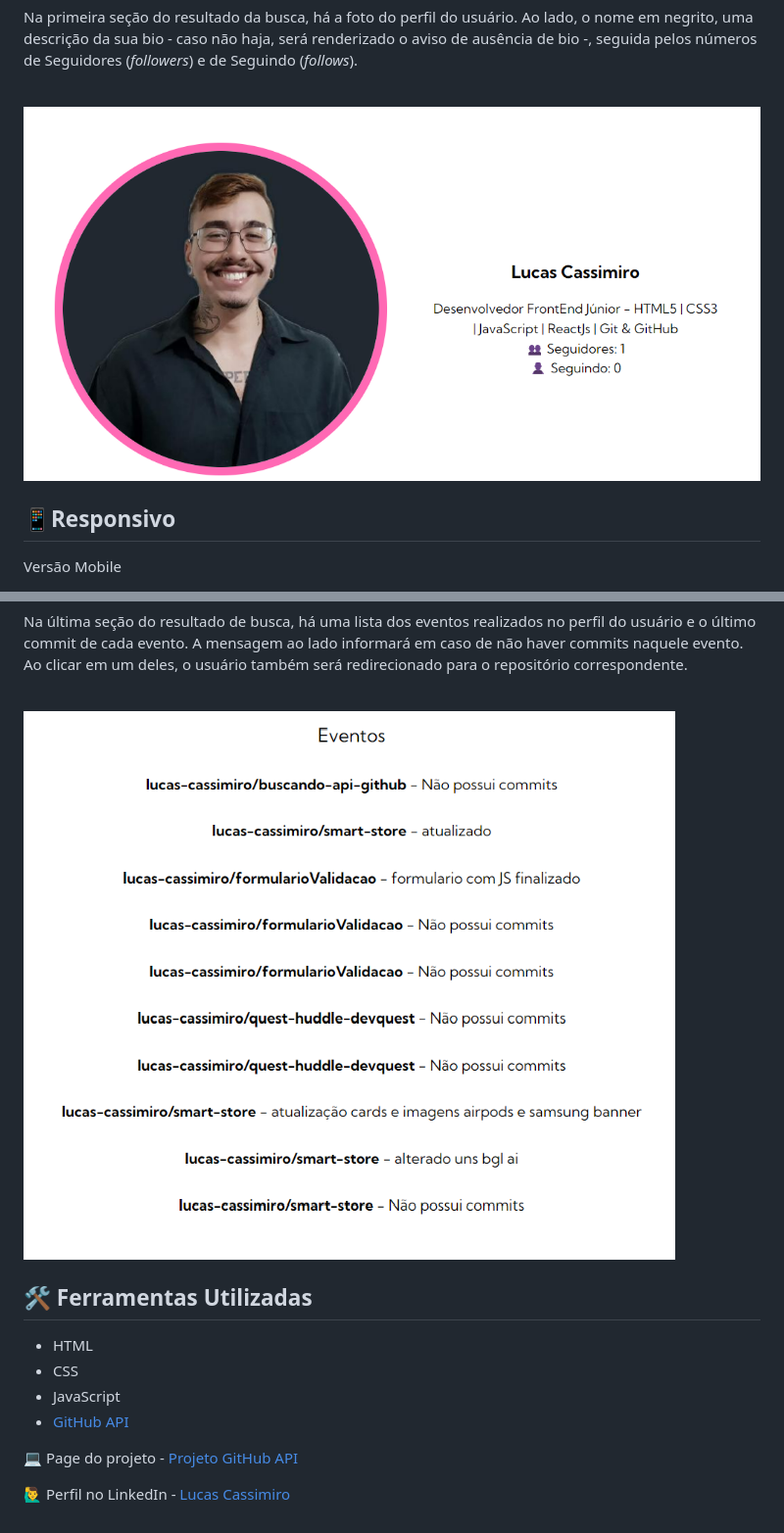
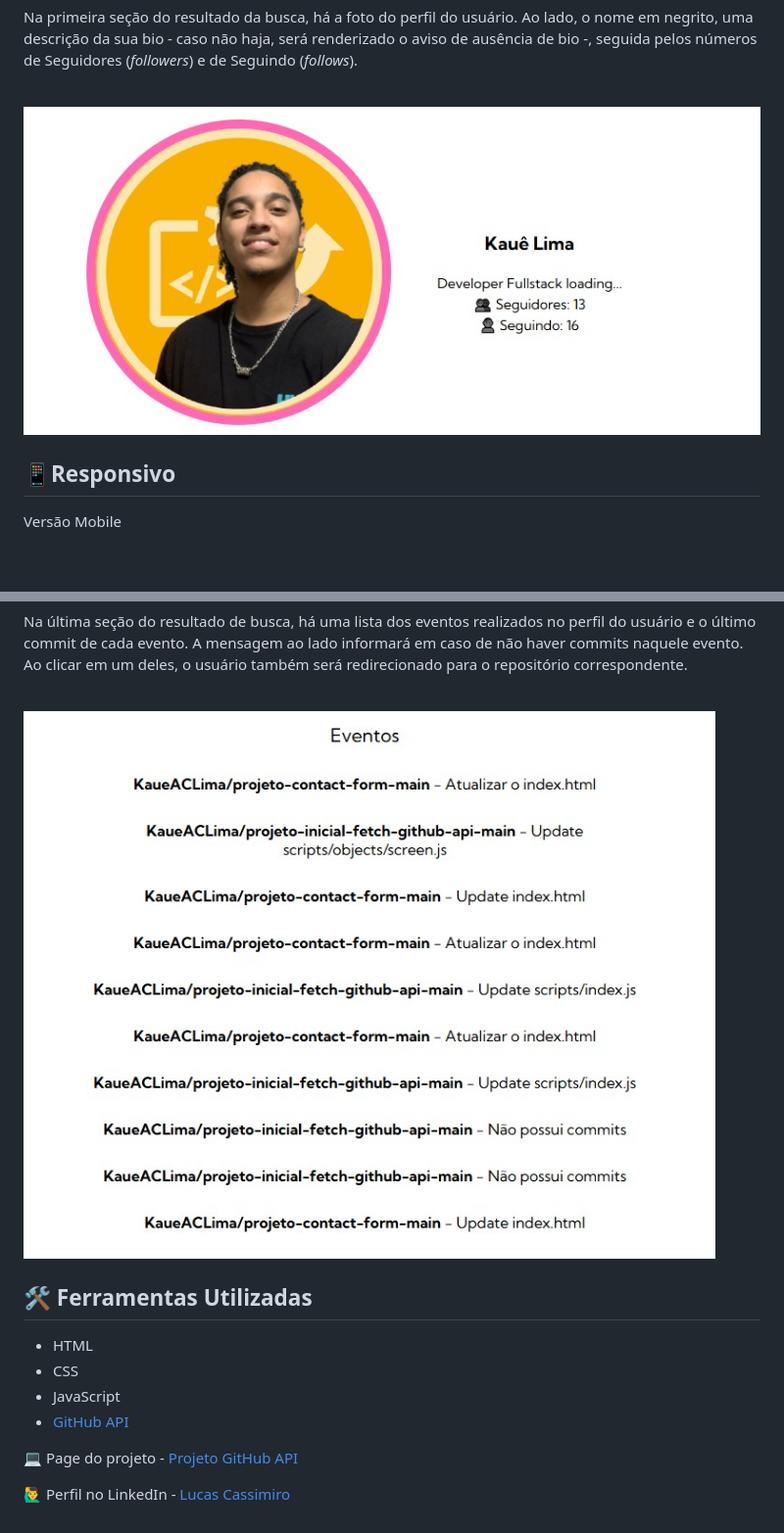
Before and after one commit to KaueACLima/projeto-inicial-fetch-github-api-main, a Markdown page: README.md, 2 parts joined by grey strips. Shown: that part at 98% size. Rendered like a GitHub page; pictures changed too: src/assets/eventos.jpg (added), src/assets/eventos.png (deleted), src/assets/perfil.jpg (added); blank space fills up the shorter version.

```diff
--- a/README.md
+++ b/README.md
@@ -12,7 +12,7 @@
 <p>Na primeira seção do resultado da busca, há a foto do perfil do usuário. Ao lado, o nome em negrito, uma descrição da sua bio - caso não haja, será renderizado o aviso de ausência de bio -, seguida pelos números de Seguidores (<i>followers</i>) e de Seguindo (<i>follows</i>).</p>
 <br>
 
-![Perfil do Usuário](./src/assets/perfil.png)
+![Perfil do Usuário](./src/assets/perfil.jpg)
 
 <h2>📱Responsivo</h2>
 <p>Versão Mobile</p>
@@ -30,7 +30,7 @@
 <p>Na última seção do resultado de busca, há uma lista dos eventos realizados no perfil do usuário e o último commit de cada evento. A mensagem ao lado informará em caso de não haver commits naquele evento. Ao clicar em um deles, o usuário também será redirecionado para o repositório correspondente.</p>
 <br>
 
-![Eventos](./src/assets/eventos.png)
+![Eventos](./src/assets/eventos.jpg)
 
 <h2>🛠️ Ferramentas Utilizadas</h2>
 
```
Also changed, not shown: other parts of README.md (+2 -2 lines), 3 other files.
